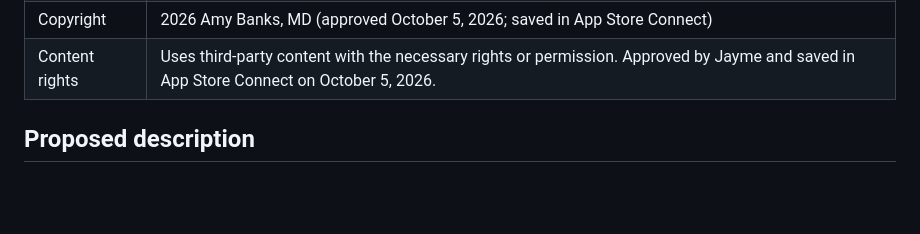
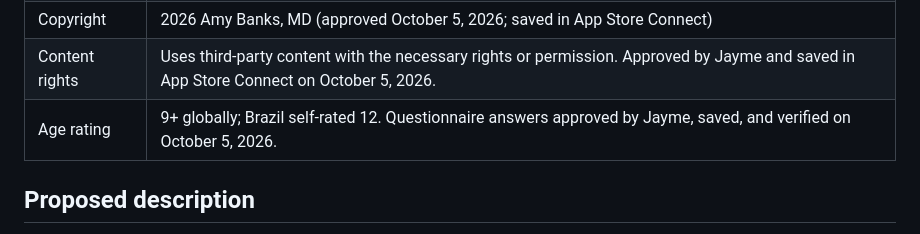
Before and after one commit to kaushalbalagurusamy/care-app, a Markdown page: docs/app-store-listing-draft.md, the part around the change. Drawn GitHub-style; blank space fills up the shorter version.

Commit message:
Record approved App Store age rating

```diff
--- a/docs/app-store-listing-draft.md
+++ b/docs/app-store-listing-draft.md
@@ -12,6 +12,7 @@
 | Marketing URL | Intentionally blank for version 1.0; approved October 5, 2026. |
 | Copyright | 2026 Amy Banks, MD (approved October 5, 2026; saved in App Store Connect) |
 | Content rights | Uses third-party content with the necessary rights or permission. Approved by Jayme and saved in App Store Connect on October 5, 2026. |
+| Age rating | 9+ globally; Brazil self-rated 12. Questionnaire answers approved by Jayme, saved, and verified on October 5, 2026. |
 
 ## Proposed description
 
```
Also changed, not shown: docs/release-readiness-plan.md (+1 -1 lines).
